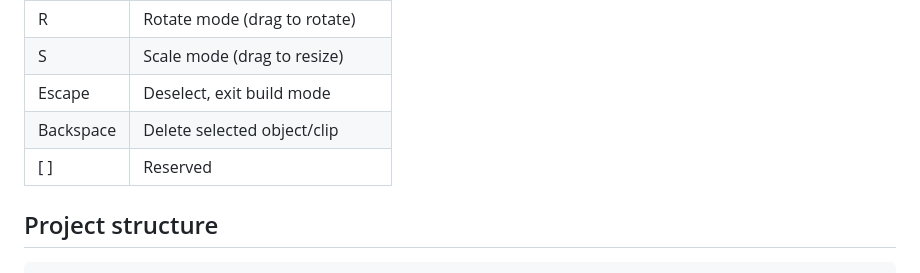
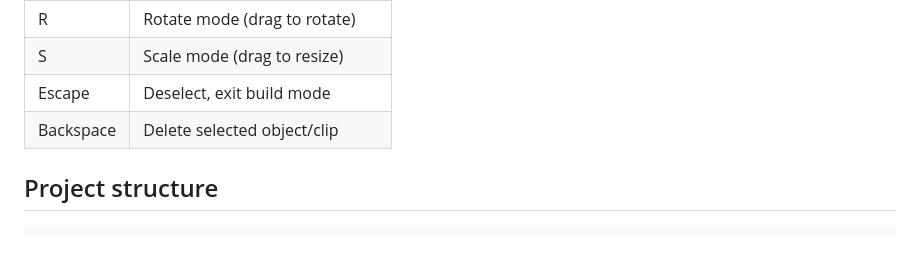
Before and after one commit to EnesYilmazcode/Kinetik, a Markdown page: README.md, the part around the change. Drawn GitHub-style; blank space fills up the shorter version.

Commit message:
Remove unused keyboard shortcut from README
Co-Authored-By: Claude Opus 4.6 (1M context) <noreply@anthropic.com>

```diff
--- a/README.md
+++ b/README.md
@@ -117,7 +117,7 @@ Users can also create custom models live in the editor — type any object name
 | S | Scale mode (drag to resize) |
 | Escape | Deselect, exit build mode |
 | Backspace | Delete selected object/clip |
-| [ ] | Reserved |
+
 
 ## Project structure
 
```
